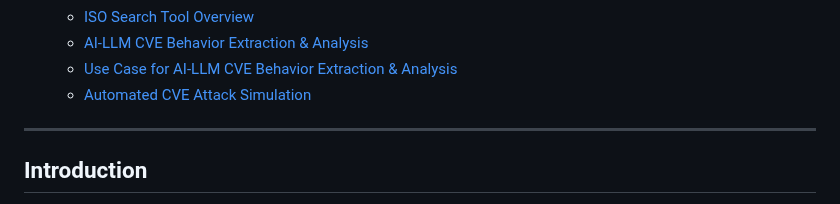
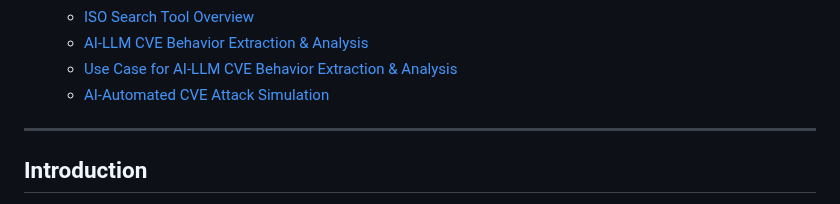
Before and after one commit to Wong-Kai-Xian/CVE_Threat_Intelligence_Toolkit, a Markdown page: README.md, the part around the change. GitHub-like rendering.

```diff
--- a/README.md
+++ b/README.md
@@ -47,7 +47,7 @@ TOC
   - [ISO Search Tool Overview](#iso-search-tool-overview)
   - [AI-LLM CVE Behavior Extraction & Analysis](#ai-llm-cve-behavior-extraction--analysis)
   - [Use Case for AI-LLM CVE Behavior Extraction & Analysis](#use-case-for-ai-llm-cve-behavior-extraction--analysis)
-  - [Automated CVE Attack Simulation](#automated-cve-attack-simulation)
+  - [AI-Automated CVE Attack Simulation](#ai-powered-automated-cve-simulation)
 
 
 ---
```
